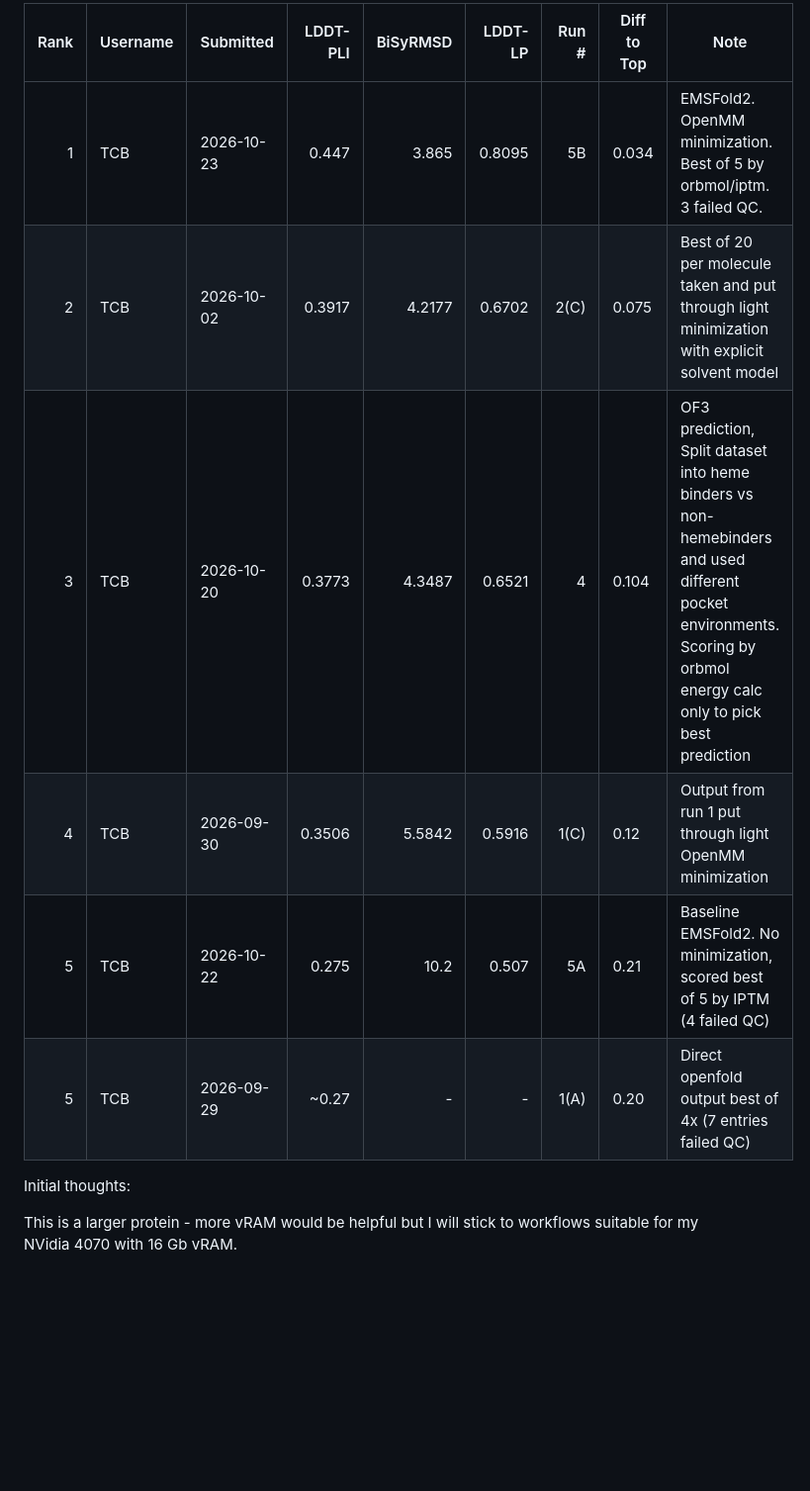
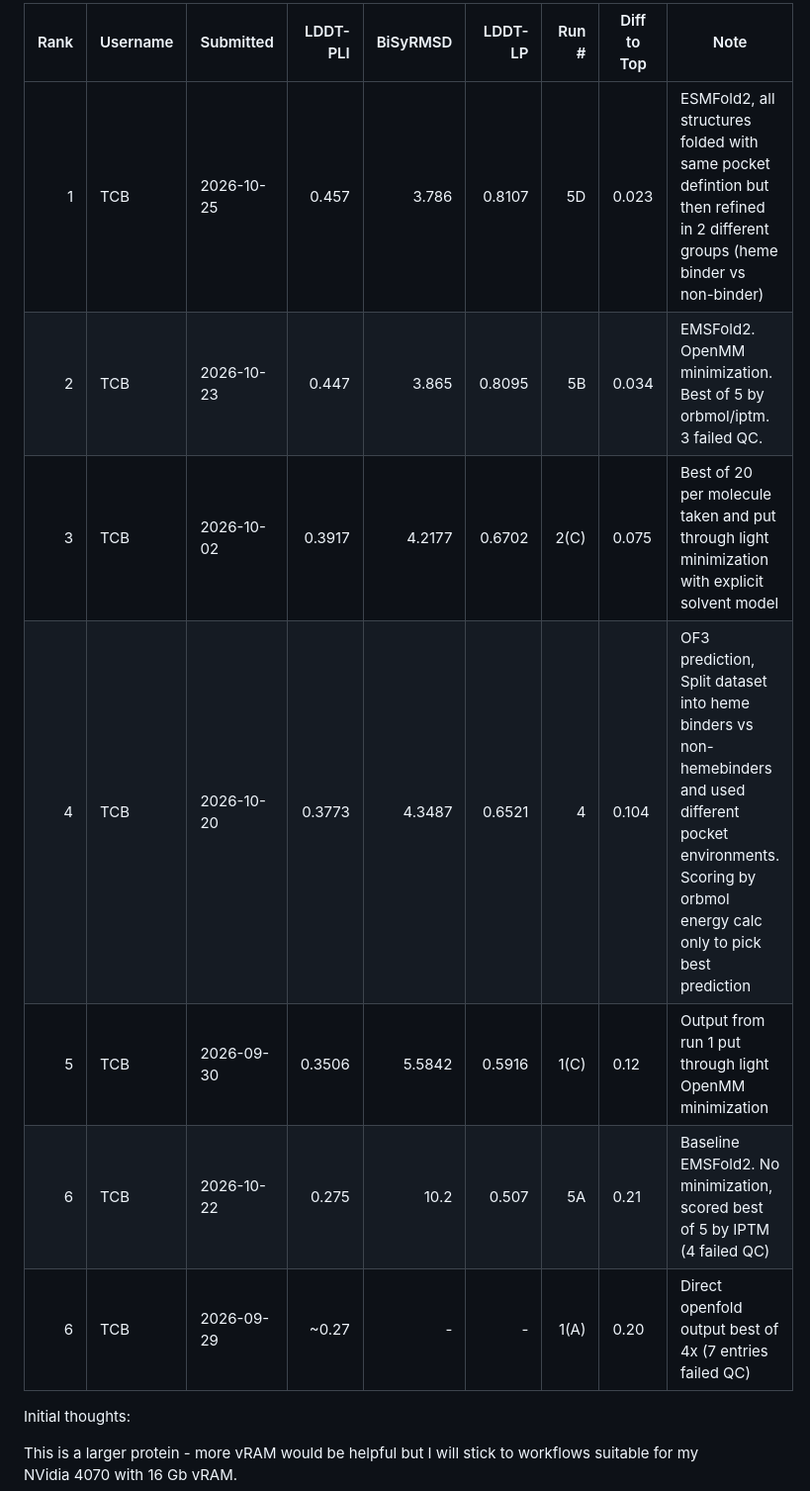
Before and after one commit to bdelabarreC/bdelabarreC-OpenADMET-Cyp3A4-Structure-Challenge, a Markdown page: README.md, the part around the change. Shown at 99% size. Rendered like a GitHub page; blank space fills up the shorter version.

Commit message:
Update ranking table in README.md

```diff
--- a/README.md
+++ b/README.md
@@ -7,12 +7,13 @@ Most recently updated competition standings (live table at HF: https://huggingfa
 
 | Rank | Username | Submitted  | LDDT-PLI | BiSyRMSD | LDDT-LP | Run # | Diff to Top | Note |
 |-----:|----------|------------|---------:|--------:|---------:|---------:|--------|----------|
-| 1 | TCB | 2026-10-23 | 0.447  | 3.865  | 0.8095 | 5B   | 0.034 | EMSFold2.  OpenMM minimization.  Best of 5 by orbmol/iptm.  3 failed QC.
-| 2 | TCB | 2026-10-02 | 0.3917 | 4.2177 | 0.6702 | 2(C) | 0.075 | Best of 20 per molecule taken and put through light minimization with explicit solvent model |
-| 3 | TCB | 2026-10-20 | 0.3773 | 4.3487 | 0.6521 | 4    | 0.104 | OF3 prediction, Split dataset into heme binders vs non-hemebinders and used different pocket environments.  Scoring by orbmol energy calc only to pick best prediction |
-| 4 | TCB | 2026-09-30 | 0.3506 | 5.5842 | 0.5916 | 1(C) | 0.12 | Output from run 1 put through light OpenMM minimization |
-| 5 | TCB | 2026-10-22 | 0.275  | 10.2 | 0.507 | 5A | 0.21 | Baseline EMSFold2.  No minimization, scored best of 5 by IPTM (4 failed QC) |
-| 5 | TCB | 2026-09-29 | ~0.27  | -      | -      | 1(A) | 0.20 | Direct openfold output best of 4x (7 entries failed QC) |
+| 1 | TCB | 2026-10-25 | 0.457  | 3.786  | 0.8107 | 5D   | 0.023 | ESMFold2, all structures folded with same pocket defintion but then refined in 2 different groups (heme binder vs non-binder) |
+| 2 | TCB | 2026-10-23 | 0.447  | 3.865  | 0.8095 | 5B   | 0.034 | EMSFold2.  OpenMM minimization.  Best of 5 by orbmol/iptm.  3 failed QC. |
+| 3 | TCB | 2026-10-02 | 0.3917 | 4.2177 | 0.6702 | 2(C) | 0.075 | Best of 20 per molecule taken and put through light minimization with explicit solvent model |
+| 4 | TCB | 2026-10-20 | 0.3773 | 4.3487 | 0.6521 | 4    | 0.104 | OF3 prediction, Split dataset into heme binders vs non-hemebinders and used different pocket environments.  Scoring by orbmol energy calc only to pick best prediction |
+| 5 | TCB | 2026-09-30 | 0.3506 | 5.5842 | 0.5916 | 1(C) | 0.12 | Output from run 1 put through light OpenMM minimization |
+| 6 | TCB | 2026-10-22 | 0.275  | 10.2 | 0.507 | 5A | 0.21 | Baseline EMSFold2.  No minimization, scored best of 5 by IPTM (4 failed QC) |
+| 6 | TCB | 2026-09-29 | ~0.27  | -      | -      | 1(A) | 0.20 | Direct openfold output best of 4x (7 entries failed QC) |
 
 
 Initial thoughts:
```
